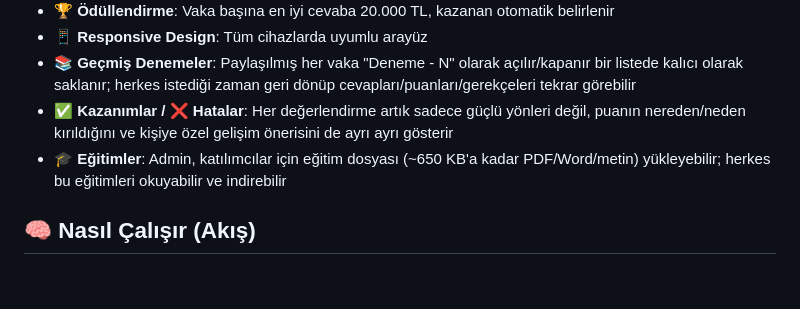
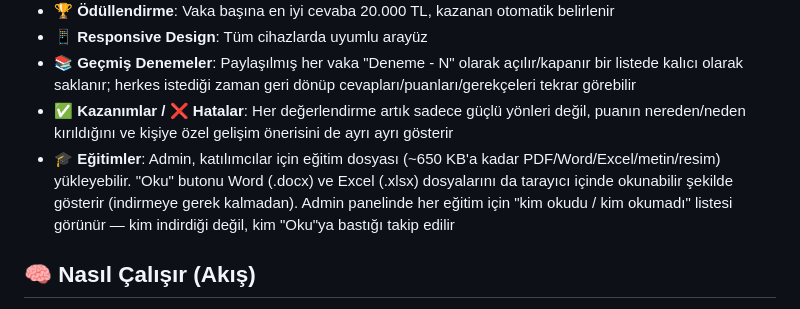
Before and after one commit to erginylmz-eng/nietzsche-yarismasi, a Markdown page: README.md, the part around the change. Rendered like a GitHub page; blank space fills up the shorter version.

```diff
--- a/README.md
+++ b/README.md
@@ -15,7 +15,7 @@ Friedrich Nietzsche'nin perspektifinden kurumsal vakaları analiz etmek için ta
 - **📱 Responsive Design**: Tüm cihazlarda uyumlu arayüz
 - **📚 Geçmiş Denemeler**: Paylaşılmış her vaka "Deneme - N" olarak açılır/kapanır bir listede kalıcı olarak saklanır; herkes istediği zaman geri dönüp cevapları/puanları/gerekçeleri tekrar görebilir
 - **✅ Kazanımlar / ❌ Hatalar**: Her değerlendirme artık sadece güçlü yönleri değil, puanın nereden/neden kırıldığını ve kişiye özel gelişim önerisini de ayrı ayrı gösterir
-- **🎓 Eğitimler**: Admin, katılımcılar için eğitim dosyası (~650 KB'a kadar PDF/Word/metin) yükleyebilir; herkes bu eğitimleri okuyabilir ve indirebilir
+- **🎓 Eğitimler**: Admin, katılımcılar için eğitim dosyası (~650 KB'a kadar PDF/Word/Excel/metin/resim) yükleyebilir. "Oku" butonu Word (.docx) ve Excel (.xlsx) dosyalarını da tarayıcı içinde okunabilir şekilde gösterir (indirmeye gerek kalmadan). Admin panelinde her eğitim için "kim okudu / kim okumadı" listesi görünür — kim indirdiği değil, kim "Oku"ya bastığı takip edilir
 
 ## 🧠 Nasıl Çalışır (Akış)
 
```
